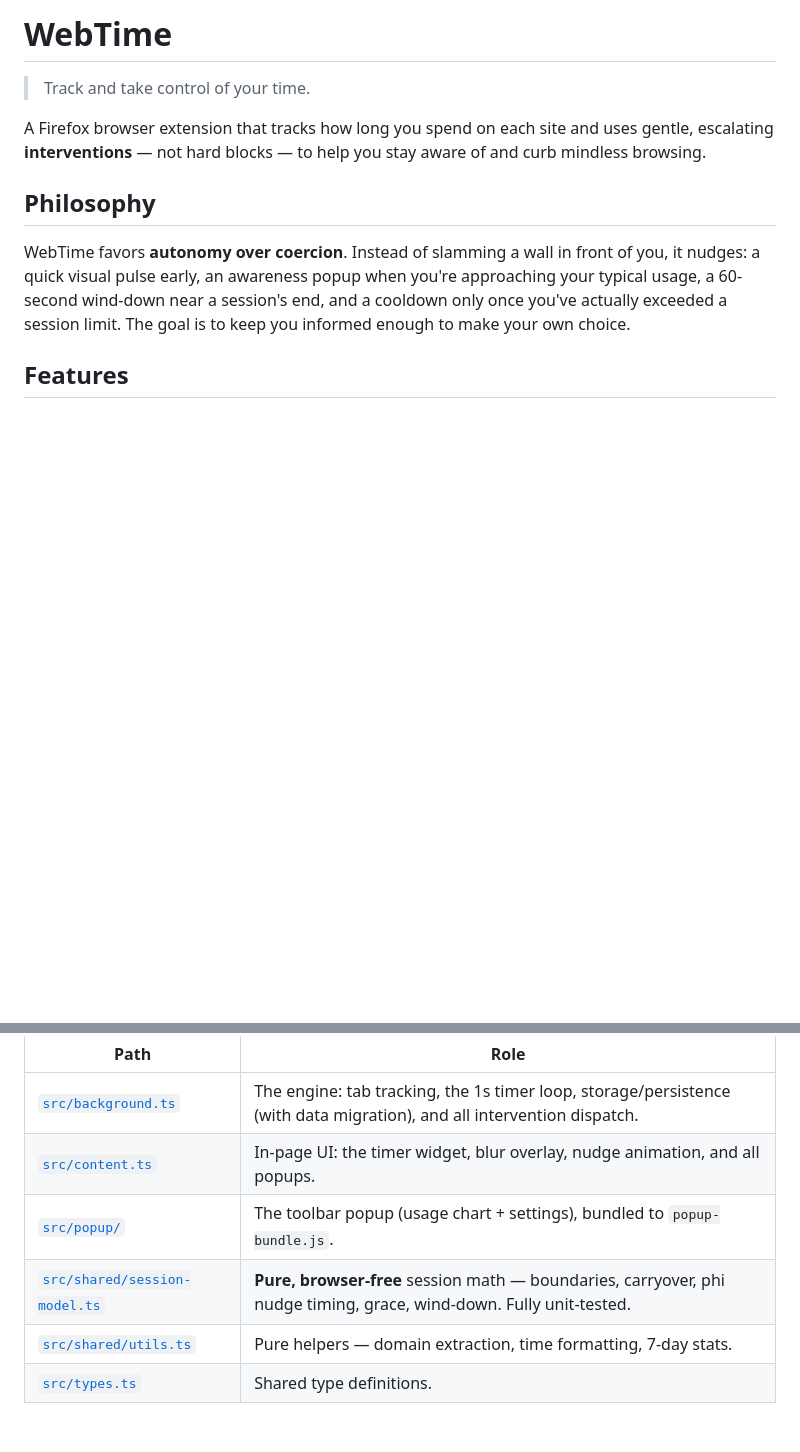
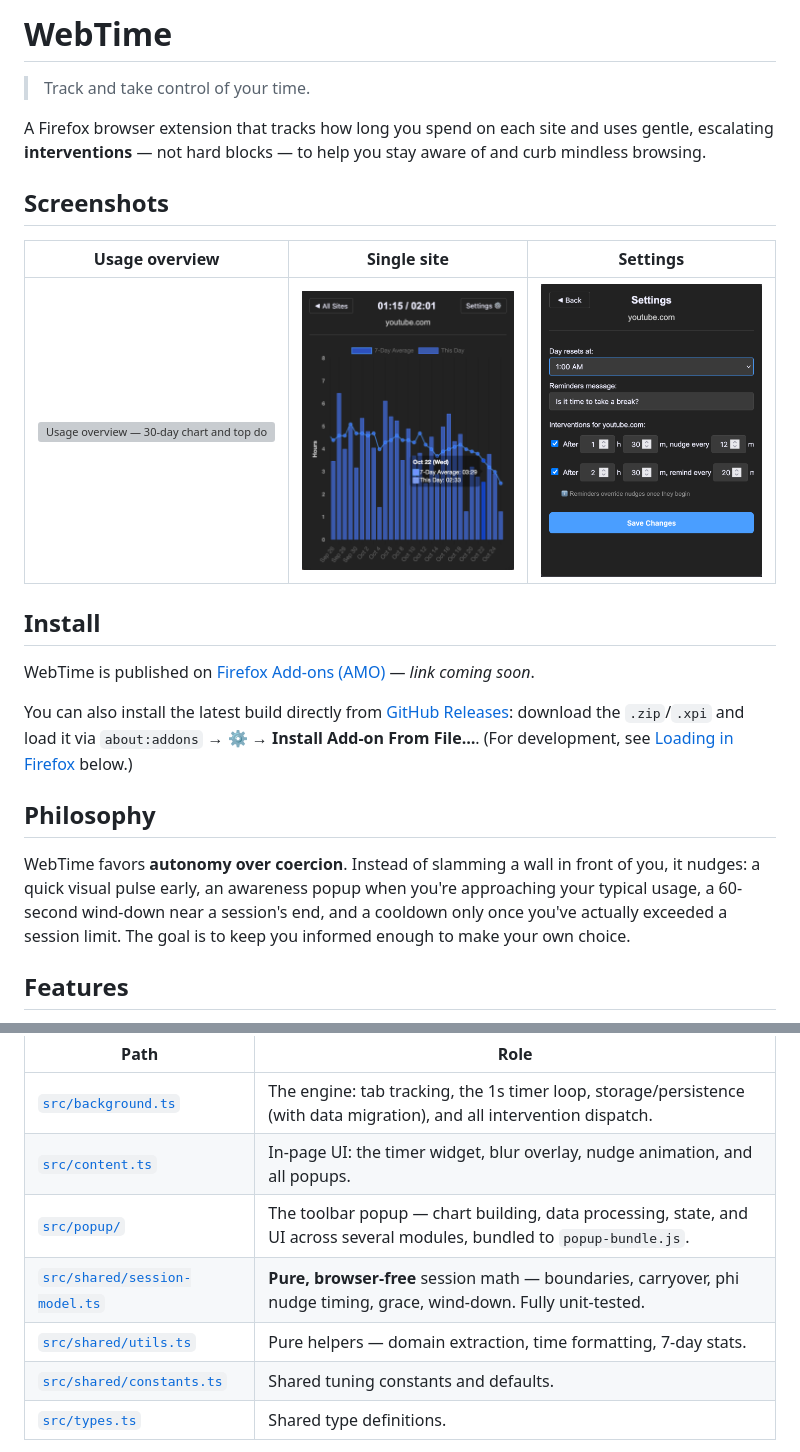
Before and after one commit to Id3arium/WebTime, a Markdown page: README.md, 2 parts joined by grey strips. Rendered like a GitHub page; blank space fills up the shorter version; grey boxes are pictures that could not be loaded.

Commit message:
docs: add screenshots and install section, round out architecture table
- Embed existing UI screenshots (overview, single-site, settings).
- Add an Install section: AMO link stub + GitHub Releases download path
  for end users, distinct from the developer side-load flow.
- List src/shared/constants.ts and note the popup spans several modules.

Co-Authored-By: Claude Opus 4.8 <noreply@anthropic.com>

```diff
--- a/README.md
+++ b/README.md
@@ -5,6 +5,22 @@
 A Firefox browser extension that tracks how long you spend on each site and uses
 gentle, escalating **interventions** — not hard blocks — to help you stay aware
 of and curb mindless browsing.
+
+## Screenshots
+
+| Usage overview | Single site | Settings |
+|:---:|:---:|:---:|
+| ![Usage overview — 30-day chart and top domains](extension/images/GeneralView.png) | ![Single-site breakdown](extension/images/SingleSiteView.png) | ![Settings](extension/images/SettingsView.png) |
+
+## Install
+
+WebTime is published on
+[Firefox Add-ons (AMO)](https://addons.mozilla.org/) — _link coming soon_.
+
+You can also install the latest build directly from
+[GitHub Releases](https://github.com/Id3arium/WebTime/releases): download the
+`.zip`/`.xpi` and load it via `about:addons` → ⚙️ → **Install Add-on From
+File…**. (For development, see [Loading in Firefox](#loading-in-firefox) below.)
 
 ## Philosophy
 
@@ -38,9 +54,10 @@ Three layers, deliberately separated:
 |------|------|
 | [`src/background.ts`](src/background.ts) | The engine: tab tracking, the 1s timer loop, storage/persistence (with data migration), and all intervention dispatch. |
 | [`src/content.ts`](src/content.ts) | In-page UI: the timer widget, blur overlay, nudge animation, and all popups. |
-| [`src/popup/`](src/popup/) | The toolbar popup (usage chart + settings), bundled to `popup-bundle.js`. |
+| [`src/popup/`](src/popup/) | The toolbar popup — chart building, data processing, state, and UI across several modules, bundled to `popup-bundle.js`. |
 | [`src/shared/session-model.ts`](src/shared/session-model.ts) | **Pure, browser-free** session math — boundaries, carryover, phi nudge timing, grace, wind-down. Fully unit-tested. |
 | [`src/shared/utils.ts`](src/shared/utils.ts) | Pure helpers — domain extraction, time formatting, 7-day stats. |
+| [`src/shared/constants.ts`](src/shared/constants.ts) | Shared tuning constants and defaults. |
 | [`src/types.ts`](src/types.ts) | Shared type definitions. |
 
 The pure modules in `src/shared/` contain no browser APIs so they can be tested
```
